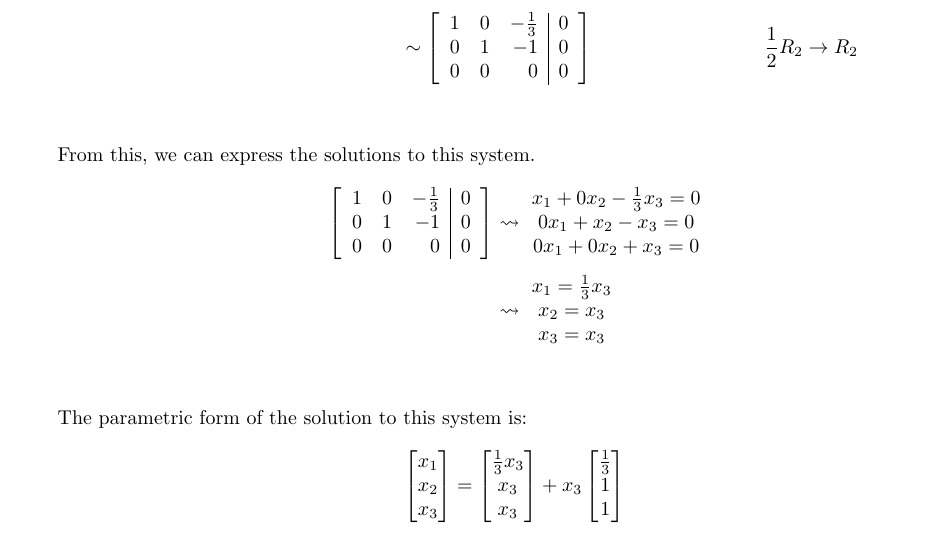
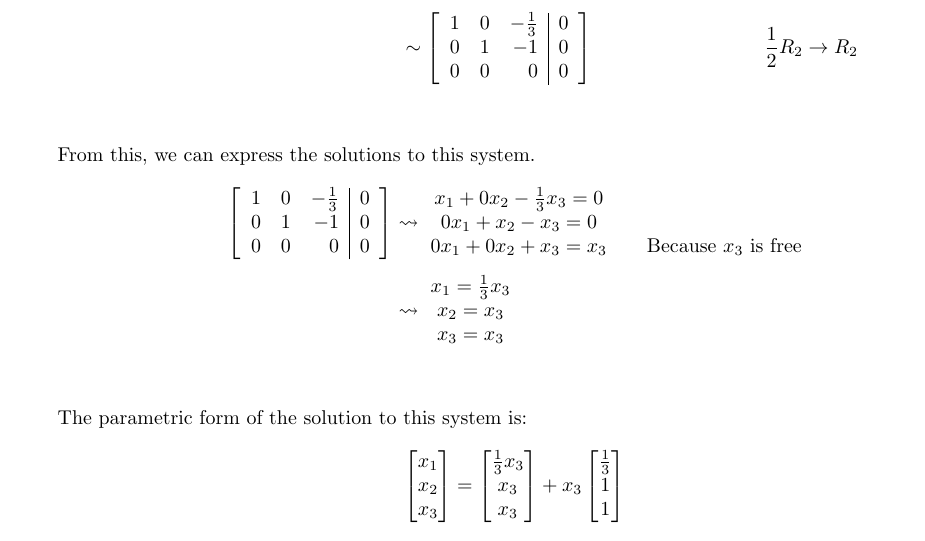
Before and after one commit to jllovet/jhu-en-625-252-fa26-linear-algebra, a LaTeX document (module-8/module-8.tex): part of page 6 of 13, cut so that both start at the same text. Compiled offline with pdfLaTeX.

Commit message:
Clean up justification

```diff
--- a/module-8/module-8.tex
+++ b/module-8/module-8.tex
@@ -427,15 +427,15 @@ Find the characteristic equations, eigenvalues $\lambda_i$, and a basis for each
                       0 & 1 & -1           & 0 \\
                       0 & 0 & 0            & 0
                     \end{array}\right] & \leadsto\ \begin{matrix}
-                                                     x_1 + 0x_2 - \frac{1}{3}x_3  = 0 \\
-                                                     0x_1 + x_2 - x_3             = 0 \\
-                                                     0x_1 + 0x_2 + x_3            = 0 \\
+                                                     x_1 + 0x_2 - \frac{1}{3}x_3  = 0                                  \\
+                                                     0x_1 + x_2 - x_3             = 0                                  \\
+                                                     0x_1 + 0x_2 + x_3            = x_3 \reason{Because $x_3$ is free} \\
                                                    \end{matrix} \\[1ex]
                                                   & \leadsto\ \begin{matrix}
                                                                 x_1 = \frac{1}{3}x_3 \\
                                                                 x_2 = x_3            \\
                                                                 x_3 = x_3            \\
-                                                              \end{matrix}  \\[1ex]
+                                                              \end{matrix}                                   \\[1ex]
                 \end{align*}
                 The parametric form of the solution to this system is:
                 \begin{align*}
```
